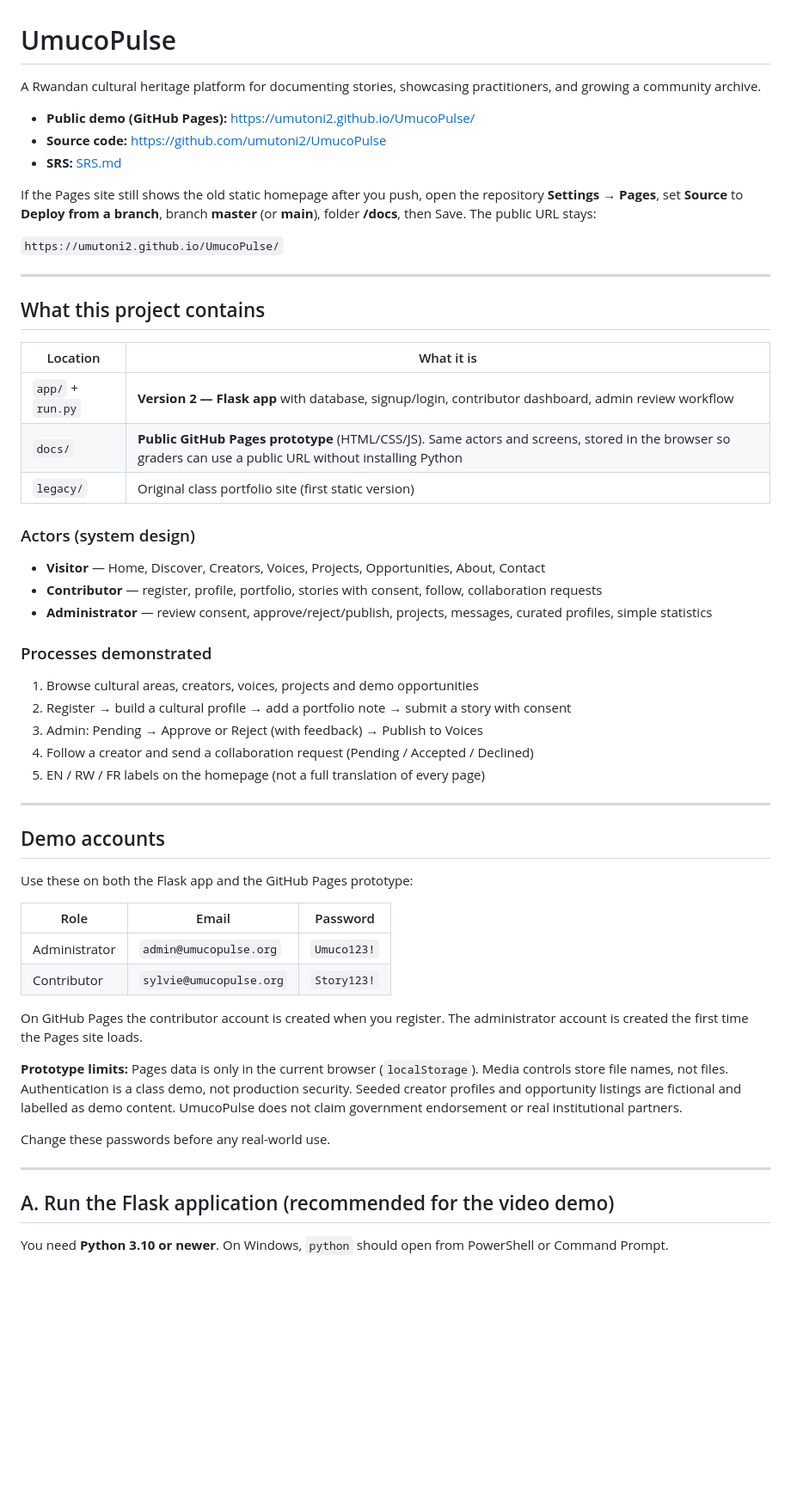
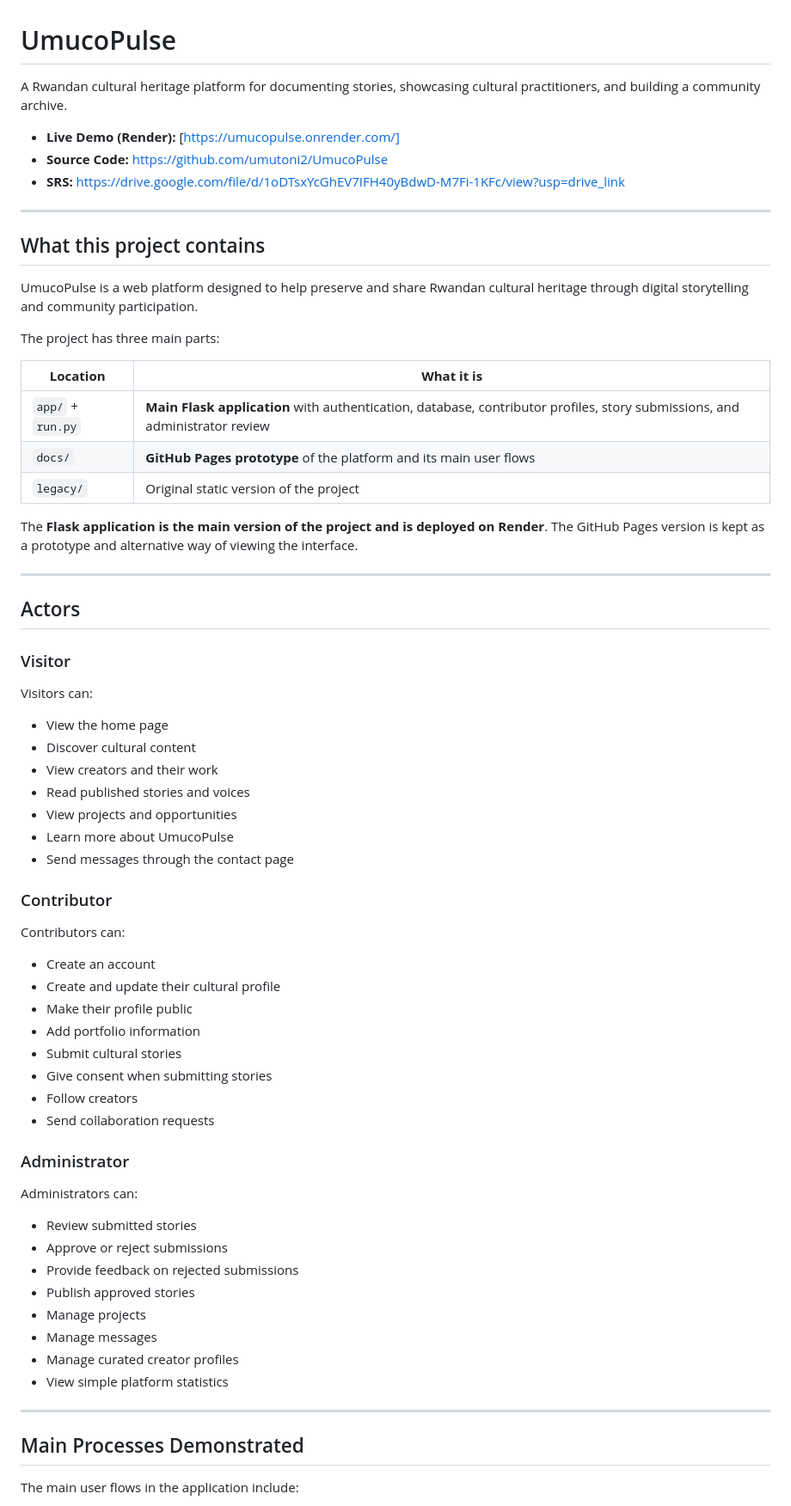
Before and after one commit to Umutoni2/UmucoPulse, a Markdown page: README.md, the part around one of its changes. Shown at 86% size. GitHub-like rendering; blank space fills up the shorter version.

Commit message:
updated README.md
Updated project description, demo links, and account information. Enhanced clarity on project structure and processes for contributors and administrators.

```diff
--- a/README.md
+++ b/README.md
@@ -1,59 +1,71 @@
 # UmucoPulse
 
-A Rwandan cultural heritage platform for documenting stories, showcasing practitioners, and growing a community archive.
+A Rwandan cultural heritage platform for documenting stories, showcasing cultural practitioners, and building a community archive.
 
-- **Public demo (GitHub Pages):** https://umutoni2.github.io/UmucoPulse/
-- **Source code:** https://github.com/umutoni2/UmucoPulse
-- **SRS:** [SRS.md](./SRS.md)
-
-If the Pages site still shows the old static homepage after you push, open the repository **Settings → Pages**, set **Source** to **Deploy from a branch**, branch **master** (or **main**), folder **/docs**, then Save. The public URL stays:
-
-`https://umutoni2.github.io/UmucoPulse/`
-
+* **Live Demo (Render):** [https://umucopulse.onrender.com/]
+* **Source Code:** https://github.com/umutoni2/UmucoPulse
+* **SRS:** https://drive.google.com/file/d/1oDTsxYcGhEV7IFH40yBdwD-M7Fi-1KFc/view?usp=drive_link
 ---
 
 ## What this project contains
 
-| Location | What it is |
-|----------|------------|
-| `app/` + `run.py` | **Version 2 — Flask app** with database, signup/login, contributor dashboard, admin review workflow |
-| `docs/` | **Public GitHub Pages prototype** (HTML/CSS/JS). Same actors and screens, stored in the browser so graders can use a public URL without installing Python |
-| `legacy/` | Original class portfolio site (first static version) |
+UmucoPulse is a web platform designed to help preserve and share Rwandan cultural heritage through digital storytelling and community participation.
 
-### Actors (system design)
+The project has three main parts:
 
-- **Visitor** — Home, Discover, Creators, Voices, Projects, Opportunities, About, Contact
-- **Contributor** — register, profile, portfolio, stories with consent, follow, collaboration requests
-- **Administrator** — review consent, approve/reject/publish, projects, messages, curated profiles, simple statistics
+| **Location**      | **What it is**                                                                                                              |
+| ----------------- | --------------------------------------------------------------------------------------------------------------------------- |
+| `app/` + `run.py` | **Main Flask application** with authentication, database, contributor profiles, story submissions, and administrator review |
+| `docs/`           | **GitHub Pages prototype** of the platform and its main user flows                                                          |
+| `legacy/`         | Original static version of the project                                                                                      |
 
-### Processes demonstrated
-
-1. Browse cultural areas, creators, voices, projects and demo opportunities
-2. Register → build a cultural profile → add a portfolio note → submit a story with consent
-3. Admin: Pending → Approve or Reject (with feedback) → Publish to Voices
-4. Follow a creator and send a collaboration request (Pending / Accepted / Declined)
-5. EN / RW / FR labels on the homepage (not a full translation of every page)
+The **Flask application is the main version of the project and is deployed on Render**. The GitHub Pages version is kept as a prototype and alternative way of viewing the interface.
 
 ---
 
-## Demo accounts
+## Actors
 
-Use these on both the Flask app and the GitHub Pages prototype:
+### Visitor
 
-| Role | Email | Password |
-|------|--------|----------|
-| Administrator | `admin@umucopulse.org` | `Umuco123!` |
-| Contributor | `sylvie@umucopulse.org` | `Story123!` |
+Visitors can:
 
-On GitHub Pages the contributor account is created when you register. The administrator account is created the first time the Pages site loads.
+* View the home page
+* Discover cultural content
+* View creators and their work
+* Read published stories and voices
+* View projects and opportunities
+* Learn more about UmucoPulse
+* Send messages through the contact page
 
-**Prototype limits:** Pages data is only in the current browser (`localStorage`). Media controls store file names, not files. Authentication is a class demo, not production security. Seeded creator profiles and opportunity listings are fictional and labelled as demo content. UmucoPulse does not claim government endorsement or real institutional partners.
+### Contributor
 
-Change these passwords before any real-world use.
+Contributors can:
+
+* Create an account
+* Create and update their cultural profile
+* Make their profile public
+* Add portfolio information
+* Submit cultural stories
+* Give consent when submitting stories
+* Follow creators
+* Send collaboration requests
+
+### Administrator
+
+Administrators can:
+
+* Review submitted stories
+* Approve or reject submissions
+* Provide feedback on rejected submissions
+* Publish approved stories
+* Manage projects
+* Manage messages
+* Manage curated creator profiles
+* View simple platform statistics
 
 ---
 
-## A. Run the Flask application (recommended for the video demo)
+## Main Processes Demonstrated
 
-You need **Python 3.10 or newer**. On Windows, `python` should open from PowerShell or Command Prompt.
+The main user flows in the application include:
 
```
Also changed, not shown: other parts of README.md (+126 -60 lines).
